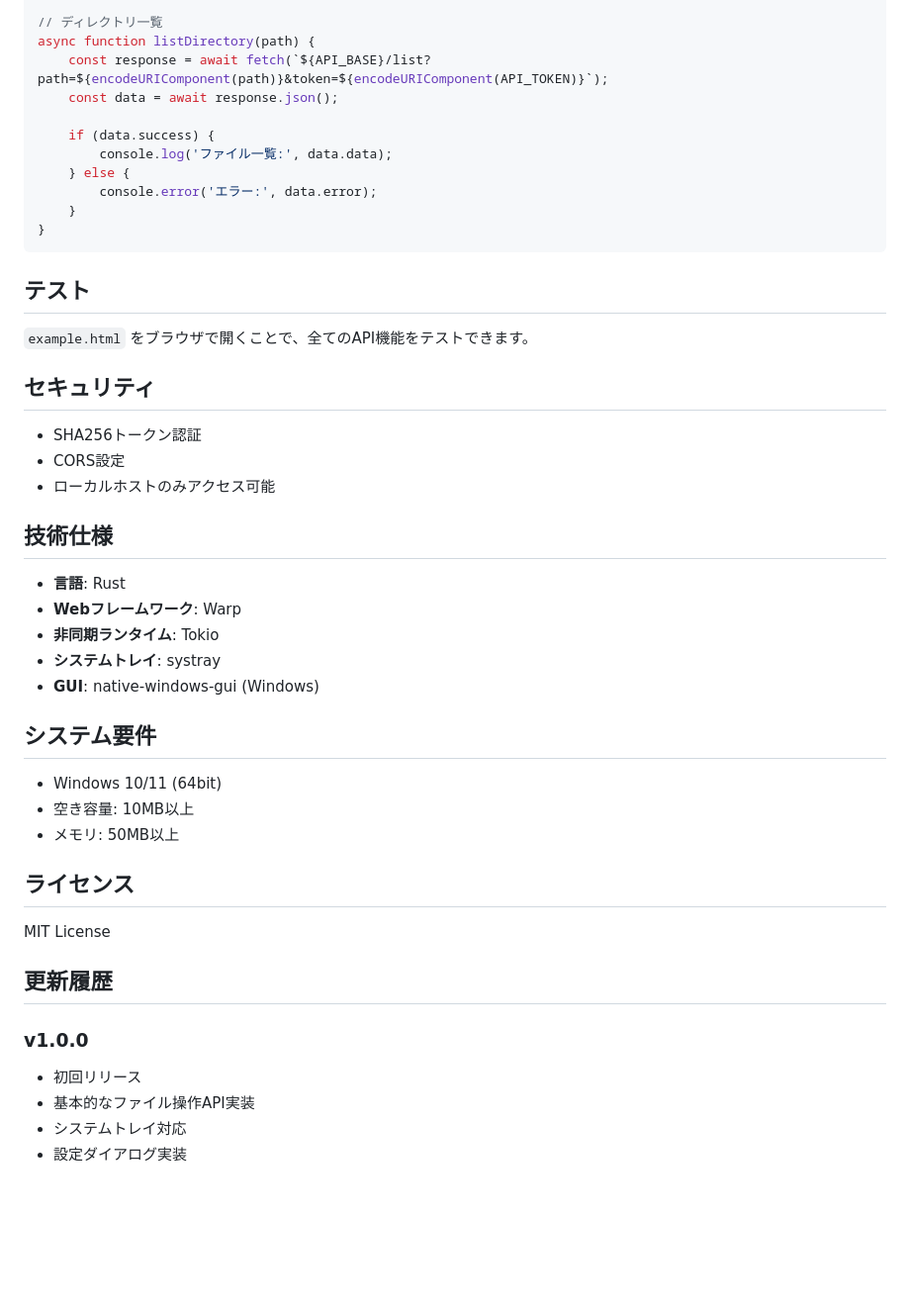
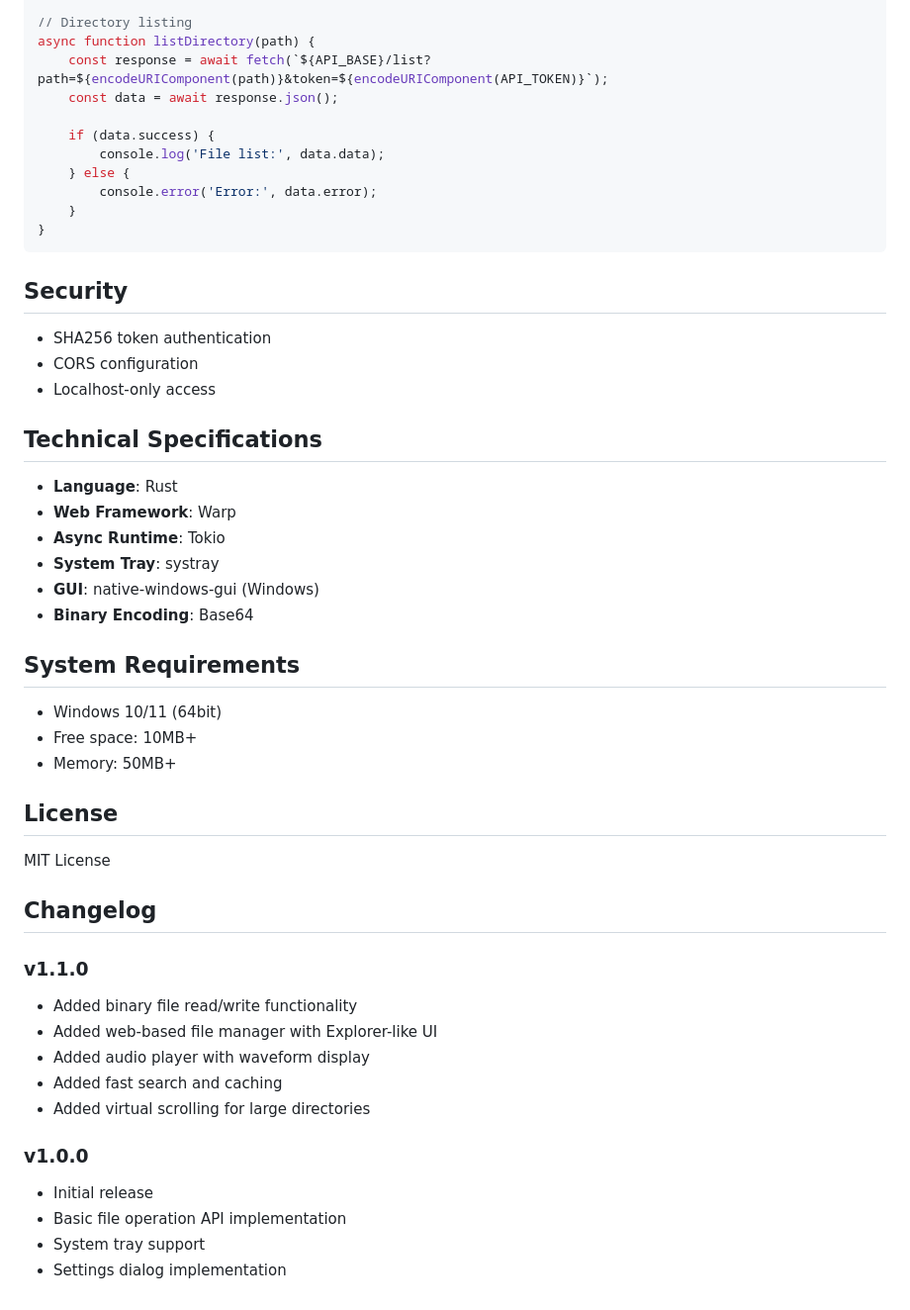
Before and after one commit to hiroshi-tamura/file_agent, a Markdown page: README.md, the part around the change printed below. Shown: that part at 99% size. Drawn GitHub-style; blank space fills up the shorter version.

````diff
--- a/README.md
+++ b/README.md
@@ -201,51 +256,55 @@ async function searchFiles(directory, pattern) {
     }
 }
 
-// ディレクトリ一覧
+// Directory listing
 async function listDirectory(path) {
     const response = await fetch(`${API_BASE}/list?path=${encodeURIComponent(path)}&token=${encodeURIComponent(API_TOKEN)}`);
     const data = await response.json();
 
     if (data.success) {
-        console.log('ファイル一覧:', data.data);
+        console.log('File list:', data.data);
     } else {
-        console.error('エラー:', data.error);
+        console.error('Error:', data.error);
     }
 }
 ```
 
-## テスト
+## Security
 
-`example.html` をブラウザで開くことで、全てのAPI機能をテストできます。
+- SHA256 token authentication
+- CORS configuration
+- Localhost-only access
 
-## セキュリティ
+## Technical Specifications
 
-- SHA256トークン認証
-- CORS設定
-- ローカルホストのみアクセス可能
+- **Language**: Rust
+- **Web Framework**: Warp
+- **Async Runtime**: Tokio
+- **System Tray**: systray
+- **GUI**: native-windows-gui (Windows)
+- **Binary Encoding**: Base64
 
-## 技術仕様
-
-- **言語**: Rust
-- **Webフレームワーク**: Warp
-- **非同期ランタイム**: Tokio
-- **システムトレイ**: systray
-- **GUI**: native-windows-gui (Windows)
-
-## システム要件
+## System Requirements
 
 - Windows 10/11 (64bit)
-- 空き容量: 10MB以上
-- メモリ: 50MB以上
+- Free space: 10MB+
+- Memory: 50MB+
 
-## ライセンス
+## License
 
 MIT License
 
-## 更新履歴
+## Changelog
+
+### v1.1.0
+- Added binary file read/write functionality
+- Added web-based file manager with Explorer-like UI
+- Added audio player with waveform display
+- Added fast search and caching
+- Added virtual scrolling for large directories
 
 ### v1.0.0
-- 初回リリース
-- 基本的なファイル操作API実装
-- システムトレイ対応
-- 設定ダイアログ実装
+- Initial release
+- Basic file operation API implementation
+- System tray support
+- Settings dialog implementation
````
Also changed, not shown: other parts of README.md (+106 -51 lines), README.ja.md (added, +310 -0 lines).
